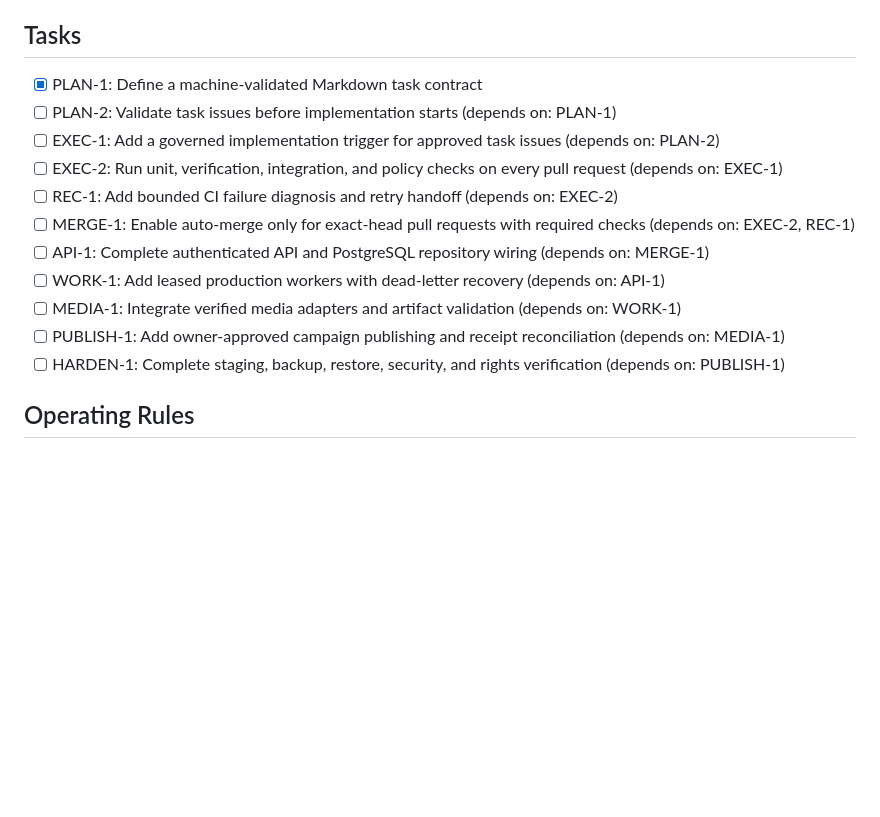
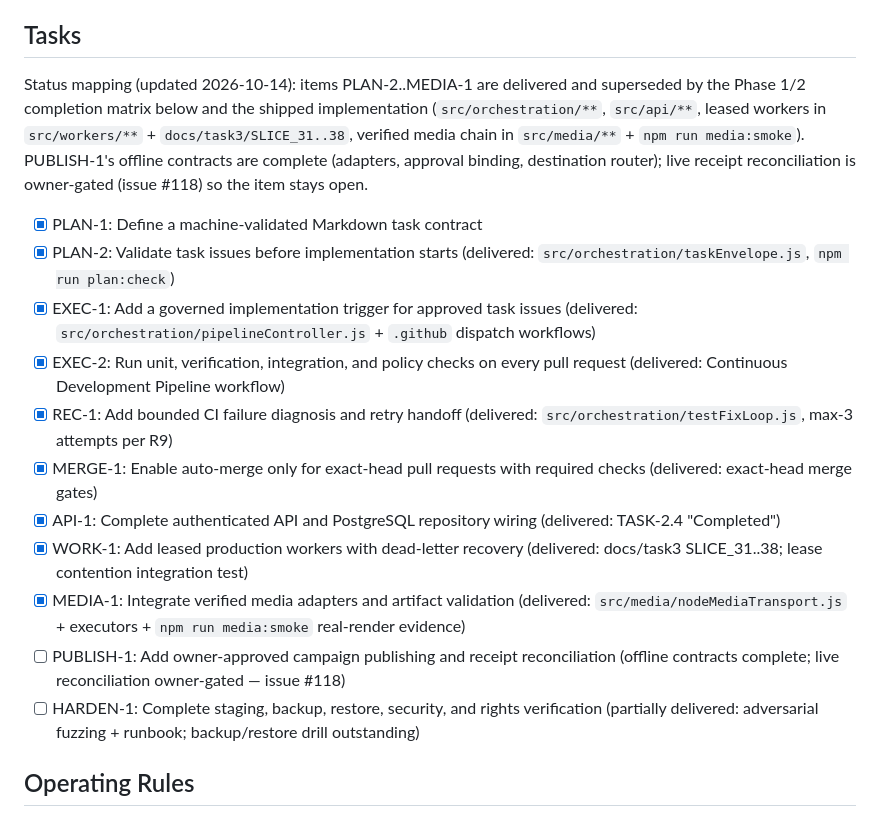
Before and after one commit to smithsamm007/ST-Production-House-Unified, a Markdown page: ROADMAP.md, the part around the change. Rendered like a GitHub page; blank space fills up the shorter version.

Commit message:
docs(roadmap): reconcile stale top-level tasks with the completed phase matrix
Marks PLAN-2..MEDIA-1 delivered with their concrete evidence artifacts,
annotates PUBLISH-1 as offline-complete with live reconciliation owner-gated
(issue #118), and annotates HARDEN-1's partial delivery. No history is erased;
stale checkboxes no longer contradict the governed backlog and phase matrix.

Generated with Codebuff 🤖
Co-Authored-By: Codebuff <noreply@codebuff.com>

```diff
--- a/ROADMAP.md
+++ b/ROADMAP.md
@@ -7,17 +7,25 @@ Deliver the secure production control plane through small, isolated, evidence-ba
 The repository contains the Phase 1 policy foundation, PostgreSQL migrations through 016, authenticated API foundations, durable worker/checkpoint contracts, provider routing, and bounded Jules recovery workflows. Phase 2 is complete: adversarial fuzzing, the SQL-injection matrix, and the production runbook (`docs/RUNBOOK.md`) close the milestone. Live providers, accounts, publishing, and production credentials remain intentionally unavailable.
 
 ## Tasks
+
+Status mapping (updated 2026-10-14): items PLAN-2..MEDIA-1 are delivered and
+superseded by the Phase 1/2 completion matrix below and the shipped
+implementation (`src/orchestration/**`, `src/api/**`, leased workers in
+`src/workers/**` + `docs/task3/SLICE_31..38`, verified media chain in
+`src/media/**` + `npm run media:smoke`). PUBLISH-1's offline contracts are
+complete (adapters, approval binding, destination router); live receipt
+reconciliation is owner-gated (issue #118) so the item stays open.
 - [x] PLAN-1: Define a machine-validated Markdown task contract
-- [ ] PLAN-2: Validate task issues before implementation starts (depends on: PLAN-1)
-- [ ] EXEC-1: Add a governed implementation trigger for approved task issues (depends on: PLAN-2)
-- [ ] EXEC-2: Run unit, verification, integration, and policy checks on every pull request (depends on: EXEC-1)
-- [ ] REC-1: Add bounded CI failure diagnosis and retry handoff (depends on: EXEC-2)
-- [ ] MERGE-1: Enable auto-merge only for exact-head pull requests with required checks (depends on: EXEC-2, REC-1)
-- [ ] API-1: Complete authenticated API and PostgreSQL repository wiring (depends on: MERGE-1)
-- [ ] WORK-1: Add leased production workers with dead-letter recovery (depends on: API-1)
-- [ ] MEDIA-1: Integrate verified media adapters and artifact validation (depends on: WORK-1)
-- [ ] PUBLISH-1: Add owner-approved campaign publishing and receipt reconciliation (depends on: MEDIA-1)
-- [ ] HARDEN-1: Complete staging, backup, restore, security, and rights verification (depends on: PUBLISH-1)
+- [x] PLAN-2: Validate task issues before implementation starts (delivered: `src/orchestration/taskEnvelope.js`, `npm run plan:check`)
+- [x] EXEC-1: Add a governed implementation trigger for approved task issues (delivered: `src/orchestration/pipelineController.js` + `.github` dispatch workflows)
+- [x] EXEC-2: Run unit, verification, integration, and policy checks on every pull request (delivered: Continuous Development Pipeline workflow)
+- [x] REC-1: Add bounded CI failure diagnosis and retry handoff (delivered: `src/orchestration/testFixLoop.js`, max-3 attempts per R9)
+- [x] MERGE-1: Enable auto-merge only for exact-head pull requests with required checks (delivered: exact-head merge gates)
+- [x] API-1: Complete authenticated API and PostgreSQL repository wiring (delivered: TASK-2.4 "Completed")
+- [x] WORK-1: Add leased production workers with dead-letter recovery (delivered: docs/task3 SLICE_31..38; lease contention integration test)
+- [x] MEDIA-1: Integrate verified media adapters and artifact validation (delivered: `src/media/nodeMediaTransport.js` + executors + `npm run media:smoke` real-render evidence)
+- [ ] PUBLISH-1: Add owner-approved campaign publishing and receipt reconciliation (offline contracts complete; live reconciliation owner-gated — issue #118)
+- [ ] HARDEN-1: Complete staging, backup, restore, security, and rights verification (partially delivered: adversarial fuzzing + runbook; backup/restore drill outstanding)
 
 ## Operating Rules
 
```
